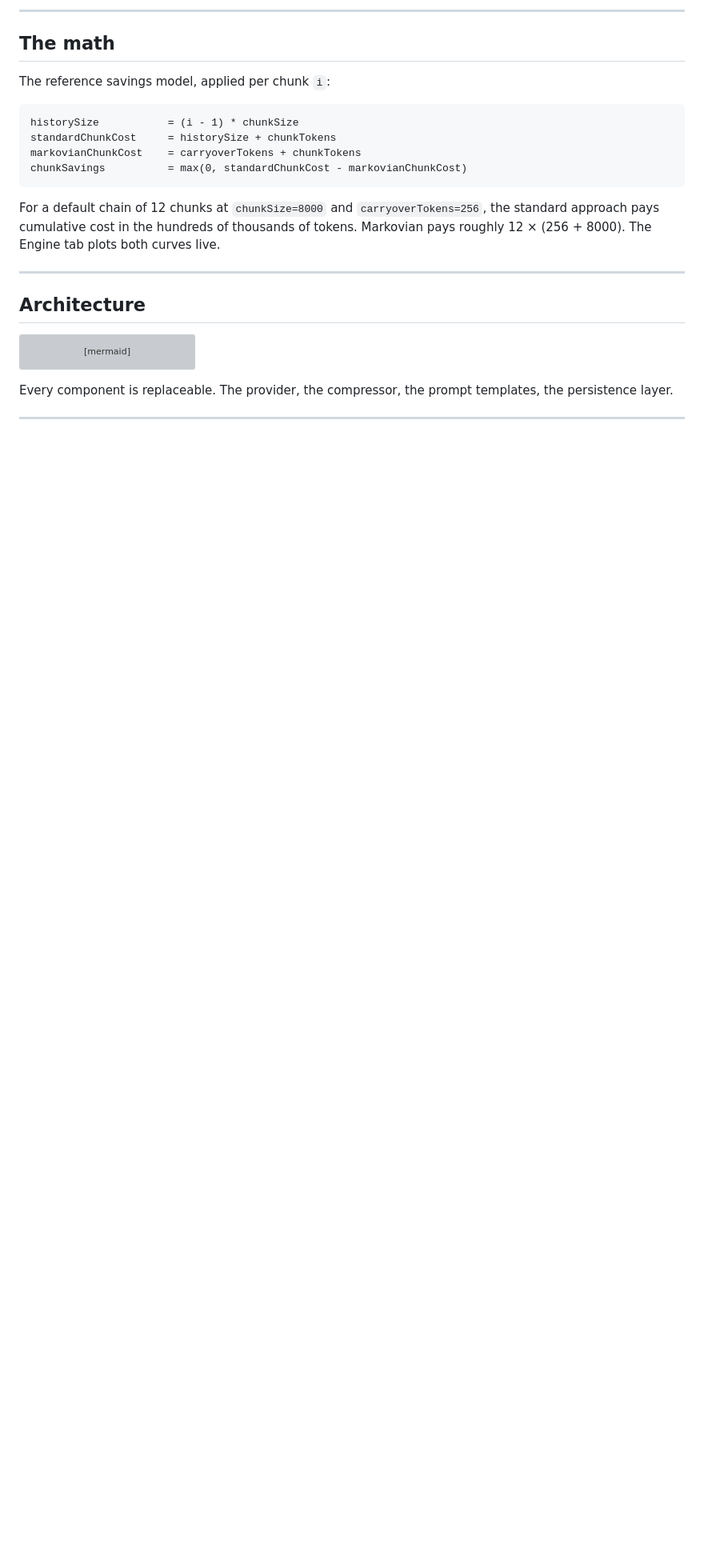
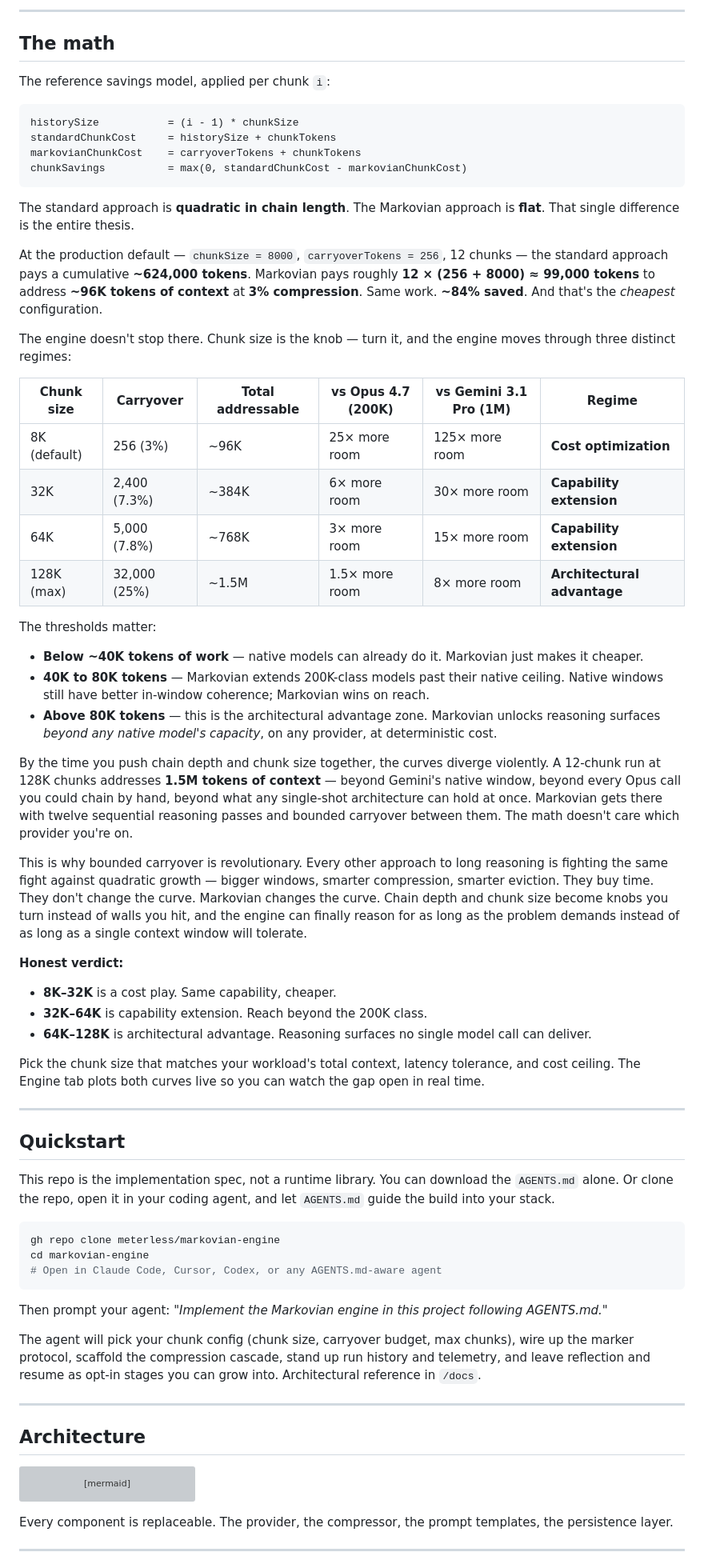
Before and after one commit to Meterless/Markovian-Engine, a Markdown page: README.md, the part around one of its changes. Shown at 80% size. GitHub-like rendering; blank space fills up the shorter version; grey boxes are pictures that could not be loaded.

````diff
--- a/README.md
+++ b/README.md
@@ -54,7 +54,52 @@ markovianChunkCost    = carryoverTokens + chunkTokens
 chunkSavings          = max(0, standardChunkCost - markovianChunkCost)
 ```
 
-For a default chain of 12 chunks at `chunkSize=8000` and `carryoverTokens=256`, the standard approach pays cumulative cost in the hundreds of thousands of tokens. Markovian pays roughly 12 × (256 + 8000). The Engine tab plots both curves live.
+The standard approach is **quadratic in chain length**. The Markovian approach is **flat**. That single difference is the entire thesis.
+
+At the production default — `chunkSize = 8000`, `carryoverTokens = 256`, 12 chunks — the standard approach pays a cumulative **~624,000 tokens**. Markovian pays roughly **12 × (256 + 8000) ≈ 99,000 tokens** to address **~96K tokens of context** at **3% compression**. Same work. **~84% saved**. And that's the *cheapest* configuration.
+
+The engine doesn't stop there. Chunk size is the knob — turn it, and the engine moves through three distinct regimes:
+
+| Chunk size | Carryover | Total addressable | vs Opus 4.7 (200K) | vs Gemini 3.1 Pro (1M) | Regime |
+|---|---|---|---|---|---|
+| 8K (default) | 256 (3%) | ~96K | 25× more room | 125× more room | **Cost optimization** |
+| 32K | 2,400 (7.3%) | ~384K | 6× more room | 30× more room | **Capability extension** |
+| 64K | 5,000 (7.8%) | ~768K | 3× more room | 15× more room | **Capability extension** |
+| 128K (max) | 32,000 (25%) | ~1.5M | 1.5× more room | 8× more room | **Architectural advantage** |
+
+The thresholds matter:
+
+- **Below ~40K tokens of work** — native models can already do it. Markovian just makes it cheaper.
+- **40K to 80K tokens** — Markovian extends 200K-class models past their native ceiling. Native windows still have better in-window coherence; Markovian wins on reach.
+- **Above 80K tokens** — this is the architectural advantage zone. Markovian unlocks reasoning surfaces *beyond any native model's capacity*, on any provider, at deterministic cost.
+
+By the time you push chain depth and chunk size together, the curves diverge violently. A 12-chunk run at 128K chunks addresses **1.5M tokens of context** — beyond Gemini's native window, beyond every Opus call you could chain by hand, beyond what any single-shot architecture can hold at once. Markovian gets there with twelve sequential reasoning passes and bounded carryover between them. The math doesn't care which provider you're on.
+
+This is why bounded carryover is revolutionary. Every other approach to long reasoning is fighting the same fight against quadratic growth — bigger windows, smarter compression, smarter eviction. They buy time. They don't change the curve. Markovian changes the curve. Chain depth and chunk size become knobs you turn instead of walls you hit, and the engine can finally reason for as long as the problem demands instead of as long as a single context window will tolerate.
+
+**Honest verdict:**
+
+- **8K–32K** is a cost play. Same capability, cheaper.
+- **32K–64K** is capability extension. Reach beyond the 200K class.
+- **64K–128K** is architectural advantage. Reasoning surfaces no single model call can deliver.
+
+Pick the chunk size that matches your workload's total context, latency tolerance, and cost ceiling. The Engine tab plots both curves live so you can watch the gap open in real time.
+
+---
+
+## Quickstart
+
+This repo is the implementation spec, not a runtime library. You can download the `AGENTS.md` alone. Or clone the repo, open it in your coding agent, and let `AGENTS.md` guide the build into your stack.
+
+```bash
+gh repo clone meterless/markovian-engine
+cd markovian-engine
+# Open in Claude Code, Cursor, Codex, or any AGENTS.md-aware agent
+```
+
+Then prompt your agent: *"Implement the Markovian engine in this project following AGENTS.md."*
+
+The agent will pick your chunk config (chunk size, carryover budget, max chunks), wire up the marker protocol, scaffold the compression cascade, stand up run history and telemetry, and leave reflection and resume as opt-in stages you can grow into. Architectural reference in `/docs`.
 
 ---
 
````
Also changed, not shown: other parts of README.md (+3 -9 lines).
